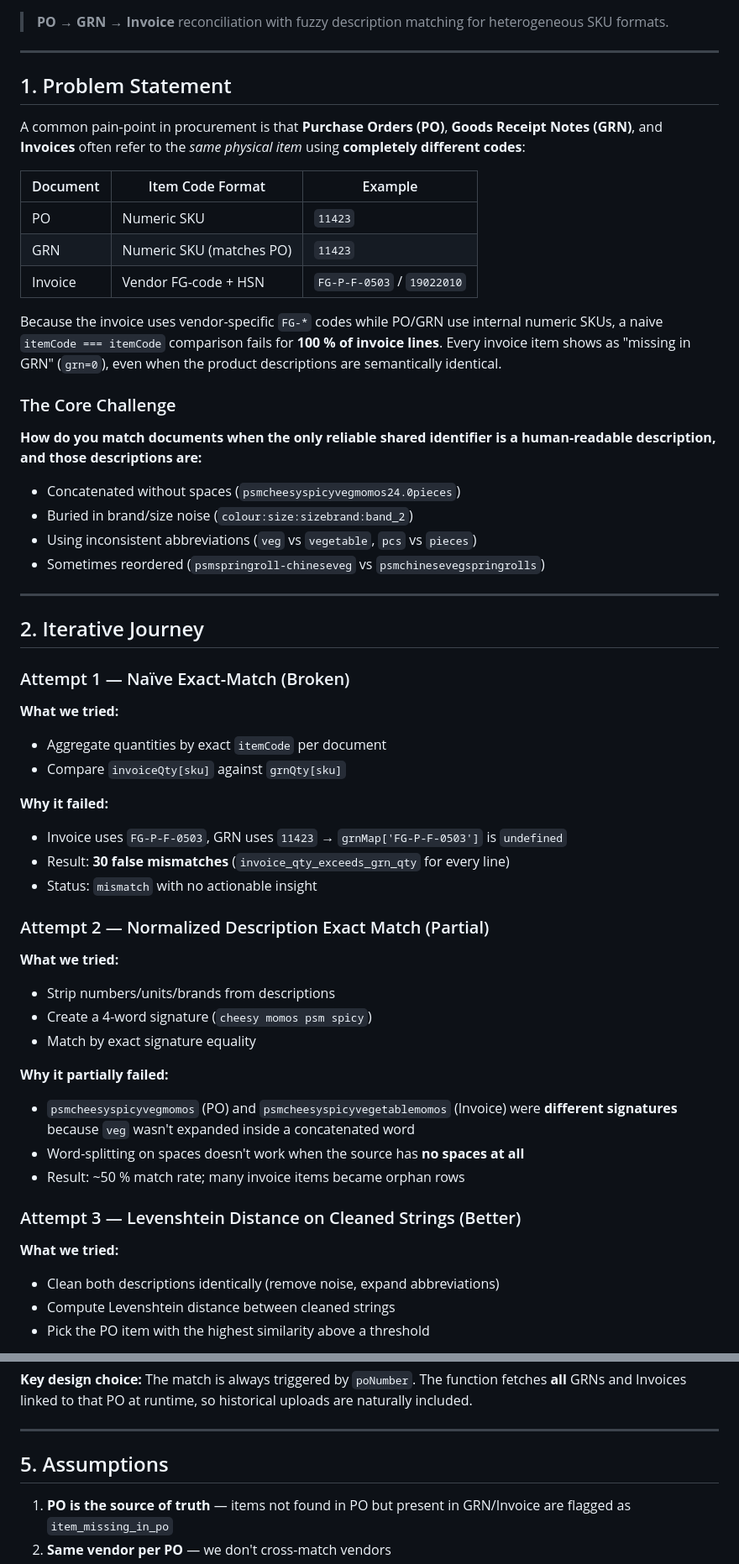
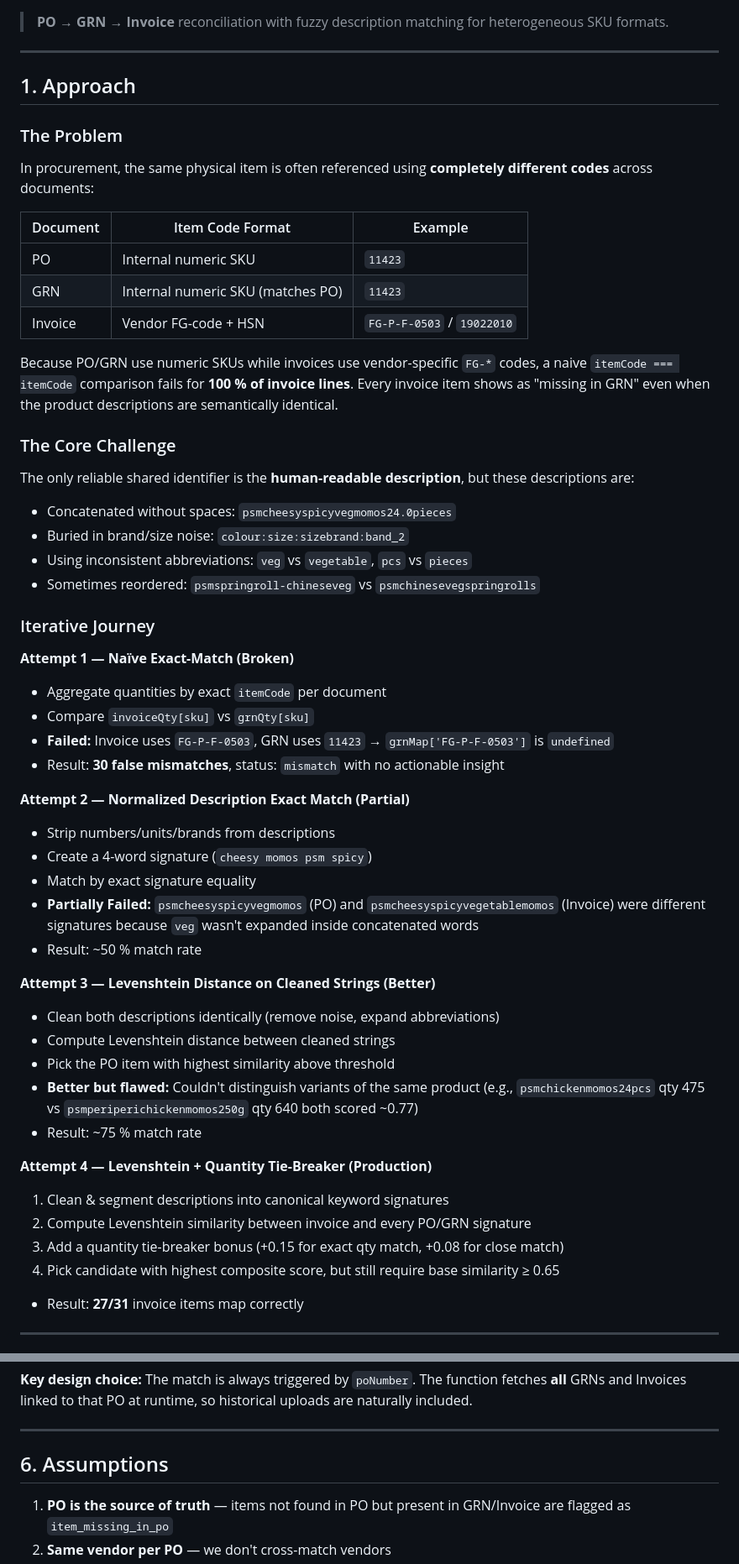
Before and after one commit to dawgdevv/Finifi-3-way-match, a Markdown page: README.md, 2 parts joined by grey strips. Shown at 84% size. Rendered like a GitHub page.

Commit message:
docs: restructure README for clarity and improve problem statement flow

```diff
--- a/README.md
+++ b/README.md
@@ -4,57 +4,56 @@
 
 ---
 
-## 1. Problem Statement
+## 1. Approach
 
-A common pain-point in procurement is that **Purchase Orders (PO)**, **Goods Receipt Notes (GRN)**, and **Invoices** often refer to the *same physical item* using **completely different codes**:
+### The Problem
+
+In procurement, the same physical item is often referenced using **completely different codes** across documents:
 
 | Document | Item Code Format | Example |
 |----------|-----------------|---------|
-| PO | Numeric SKU | `11423` |
-| GRN | Numeric SKU (matches PO) | `11423` |
+| PO | Internal numeric SKU | `11423` |
+| GRN | Internal numeric SKU (matches PO) | `11423` |
 | Invoice | Vendor FG-code + HSN | `FG-P-F-0503` / `19022010` |
 
-Because the invoice uses vendor-specific `FG-*` codes while PO/GRN use internal numeric SKUs, a naive `itemCode === itemCode` comparison fails for **100 % of invoice lines**. Every invoice item shows as "missing in GRN" (`grn=0`), even when the product descriptions are semantically identical.
+Because PO/GRN use numeric SKUs while invoices use vendor-specific `FG-*` codes, a naive `itemCode === itemCode` comparison fails for **100 % of invoice lines**. Every invoice item shows as "missing in GRN" even when the product descriptions are semantically identical.
 
 ### The Core Challenge
 
-**How do you match documents when the only reliable shared identifier is a human-readable description, and those descriptions are:**
-- Concatenated without spaces (`psmcheesyspicyvegmomos24.0pieces`)
-- Buried in brand/size noise (`colour:size:sizebrand:band_2`)
-- Using inconsistent abbreviations (`veg` vs `vegetable`, `pcs` vs `pieces`)
-- Sometimes reordered (`psmspringroll-chineseveg` vs `psmchinesevegspringrolls`)
+The only reliable shared identifier is the **human-readable description**, but these descriptions are:
+- Concatenated without spaces: `psmcheesyspicyvegmomos24.0pieces`
+- Buried in brand/size noise: `colour:size:sizebrand:band_2`
+- Using inconsistent abbreviations: `veg` vs `vegetable`, `pcs` vs `pieces`
+- Sometimes reordered: `psmspringroll-chineseveg` vs `psmchinesevegspringrolls`
+
+### Iterative Journey
+
+**Attempt 1 — Naïve Exact-Match (Broken)**
+- Aggregate quantities by exact `itemCode` per document
+- Compare `invoiceQty[sku]` vs `grnQty[sku]`
+- **Failed:** Invoice uses `FG-P-F-0503`, GRN uses `11423` → `grnMap['FG-P-F-0503']` is `undefined`
+- Result: **30 false mismatches**, status: `mismatch` with no actionable insight
+
+**Attempt 2 — Normalized Description Exact Match (Partial)**
+- Strip numbers/units/brands from descriptions
+- Create a 4-word signature (`cheesy momos psm spicy`)
+- Match by exact signature equality
+- **Partially Failed:** `psmcheesyspicyvegmomos` (PO) and `psmcheesyspicyvegetablemomos` (Invoice) were different signatures because `veg` wasn't expanded inside concatenated words
+- Result: ~50 % match rate
+
+**Attempt 3 — Levenshtein Distance on Cleaned Strings (Better)**
+- Clean both descriptions identically (remove noise, expand abbreviations)
+- Compute Levenshtein distance between cleaned strings
+- Pick the PO item with highest similarity above threshold
+- **Better but flawed:** Couldn't distinguish variants of the same product (e.g., `psmchickenmomos24pcs` qty 475 vs `psmperiperichickenmomos250g` qty 640 both scored ~0.77)
+- Result: ~75 % match rate
+
+**Attempt 4 — Levenshtein + Quantity Tie-Breaker (Production)**
+1. Clean & segment descriptions into canonical keyword signatures
+2. Compute Levenshtein similarity between invoice and every PO/GRN signature
+3. Add a quantity tie-breaker bonus (+0.15 for exact qty match, +0.08 for close match)
+4. Pick candidate with highest composite score, but still require base similarity ≥ 0.65
+- Result: **27/31** invoice items map correctly
 
 ---
 
-## 2. Iterative Journey
-
-### Attempt 1 — Naïve Exact-Match (Broken)
-
-**What we tried:**
-- Aggregate quantities by exact `itemCode` per document
-- Compare `invoiceQty[sku]` against `grnQty[sku]`
-
-**Why it failed:**
-- Invoice uses `FG-P-F-0503`, GRN uses `11423` → `grnMap['FG-P-F-0503']` is `undefined`
-- Result: **30 false mismatches** (`invoice_qty_exceeds_grn_qty` for every line)
-- Status: `mismatch` with no actionable insight
-
-### Attempt 2 — Normalized Description Exact Match (Partial)
-
-**What we tried:**
-- Strip numbers/units/brands from descriptions
-- Create a 4-word signature (`cheesy momos psm spicy`)
-- Match by exact signature equality
-
-**Why it partially failed:**
-- `psmcheesyspicyvegmomos` (PO) and `psmcheesyspicyvegetablemomos` (Invoice) were **different signatures** because `veg` wasn't expanded inside a concatenated word
-- Word-splitting on spaces doesn't work when the source has **no spaces at all**
-- Result: ~50 % match rate; many invoice items became orphan rows
-
-### Attempt 3 — Levenshtein Distance on Cleaned Strings (Better)
-
-**What we tried:**
-- Clean both descriptions identically (remove noise, expand abbreviations)
-- Compute Levenshtein distance between cleaned strings
-- Pick the PO item with the highest similarity above a threshold
-
@@ -204,7 +197,7 @@ The engine is designed to handle uploads arriving in **any order**:
 
 ---
 
-## 5. Assumptions
+## 6. Assumptions
 
 1. **PO is the source of truth** — items not found in PO but present in GRN/Invoice are flagged as `item_missing_in_po`
 2. **Same vendor per PO** — we don't cross-match vendors
```
Also changed, not shown: other parts of README.md (+46 -52 lines).
